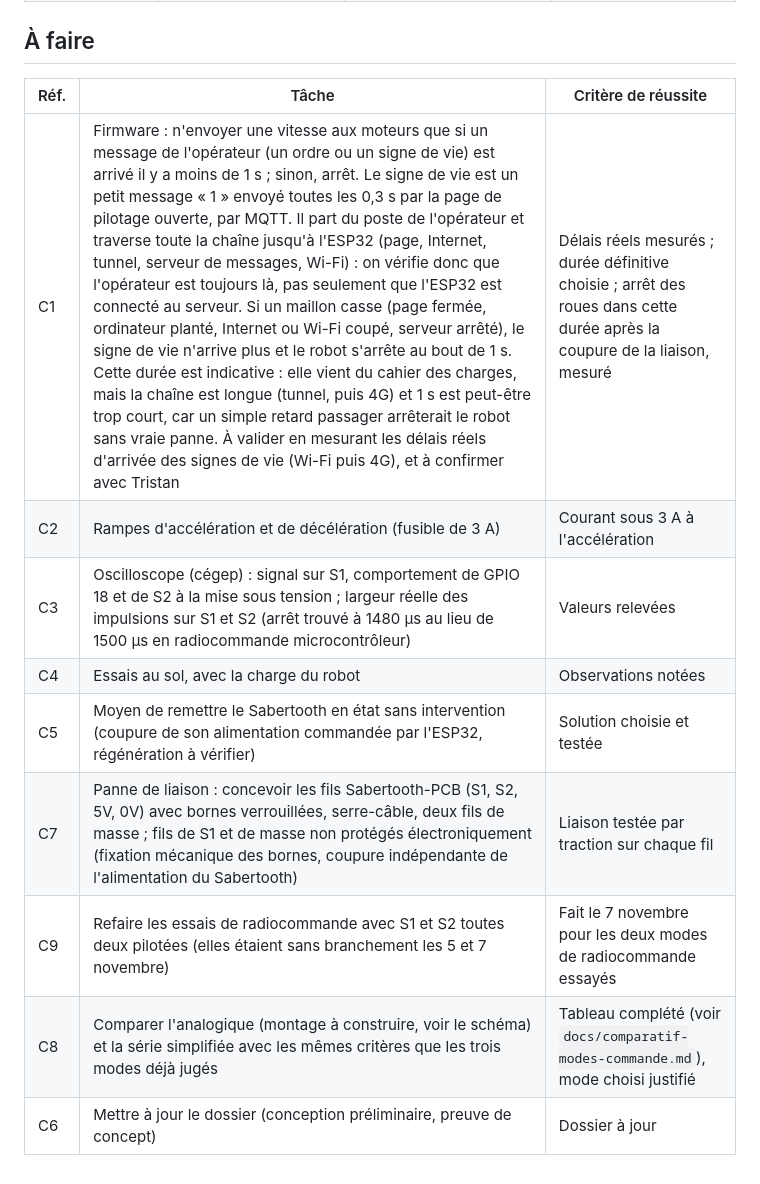
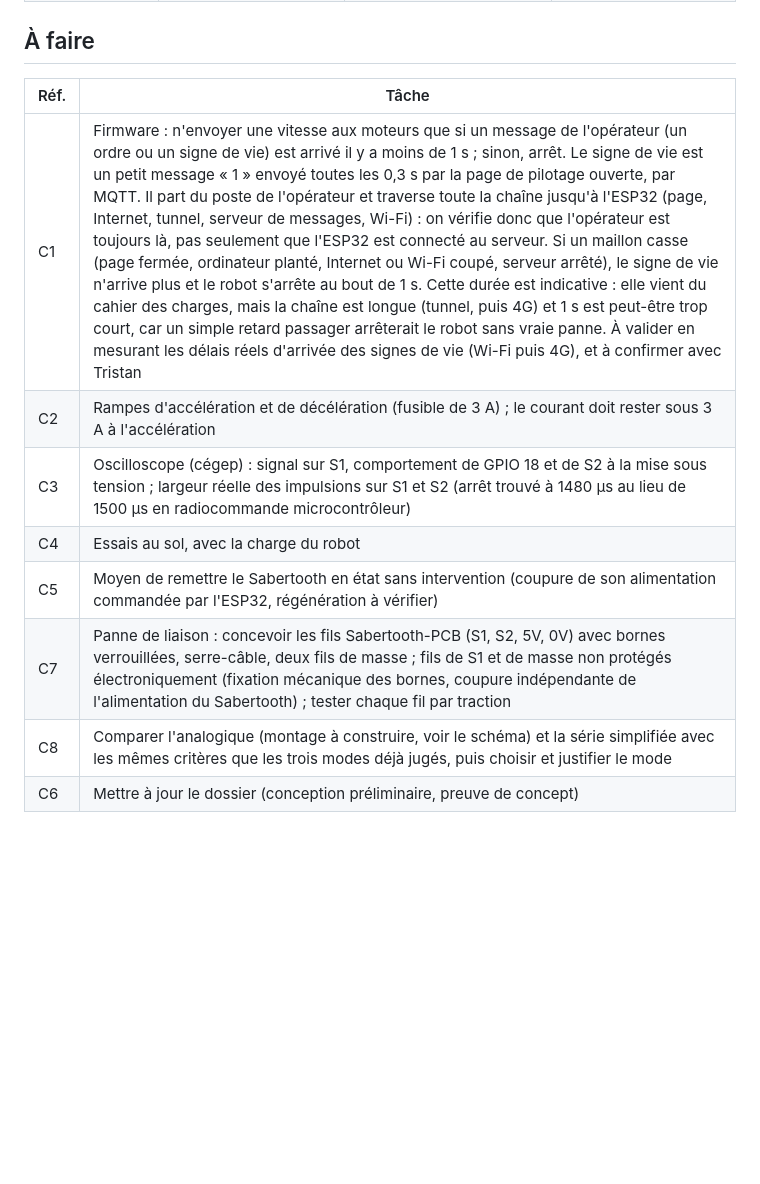
Before and after one commit to guilatriche/rover, a Markdown page: docs/journal/journal-2026-11-07.md, the part around the change. Drawn GitHub-style; blank space fills up the shorter version.

```diff
--- a/docs/journal/journal-2026-11-07.md
+++ b/docs/journal/journal-2026-11-07.md
@@ -171,14 +171,13 @@ Une combinaison « radiocommande indépendante » (B H B B H H) a aussi été es
 
 ## À faire
 
-| Réf. | Tâche | Critère de réussite |
-| --- | --- | --- |
-| C1 | Firmware : n'envoyer une vitesse aux moteurs que si un message de l'opérateur (un ordre ou un signe de vie) est arrivé il y a moins de 1 s ; sinon, arrêt. Le signe de vie est un petit message « 1 » envoyé toutes les 0,3 s par la page de pilotage ouverte, par MQTT. Il part du poste de l'opérateur et traverse toute la chaîne jusqu'à l'ESP32 (page, Internet, tunnel, serveur de messages, Wi-Fi) : on vérifie donc que l'opérateur est toujours là, pas seulement que l'ESP32 est connecté au serveur. Si un maillon casse (page fermée, ordinateur planté, Internet ou Wi-Fi coupé, serveur arrêté), le signe de vie n'arrive plus et le robot s'arrête au bout de 1 s. Cette durée est indicative : elle vient du cahier des charges, mais la chaîne est longue (tunnel, puis 4G) et 1 s est peut-être trop court, car un simple retard passager arrêterait le robot sans vraie panne. À valider en mesurant les délais réels d'arrivée des signes de vie (Wi-Fi puis 4G), et à confirmer avec Tristan | Délais réels mesurés ; durée définitive choisie ; arrêt des roues dans cette durée après la coupure de la liaison, mesuré |
-| C2 | Rampes d'accélération et de décélération (fusible de 3 A) | Courant sous 3 A à l'accélération |
-| C3 | Oscilloscope (cégep) : signal sur S1, comportement de GPIO 18 et de S2 à la mise sous tension ; largeur réelle des impulsions sur S1 et S2 (arrêt trouvé à 1480 µs au lieu de 1500 µs en radiocommande microcontrôleur) | Valeurs relevées |
-| C4 | Essais au sol, avec la charge du robot | Observations notées |
-| C5 | Moyen de remettre le Sabertooth en état sans intervention (coupure de son alimentation commandée par l'ESP32, régénération à vérifier) | Solution choisie et testée |
-| C7 | Panne de liaison : concevoir les fils Sabertooth-PCB (S1, S2, 5V, 0V) avec bornes verrouillées, serre-câble, deux fils de masse ; fils de S1 et de masse non protégés électroniquement (fixation mécanique des bornes, coupure indépendante de l'alimentation du Sabertooth) | Liaison testée par traction sur chaque fil |
-| C9 | Refaire les essais de radiocommande avec S1 et S2 toutes deux pilotées (elles étaient sans branchement les 5 et 7 novembre) | Fait le 7 novembre pour les deux modes de radiocommande essayés |
-| C8 | Comparer l'analogique (montage à construire, voir le schéma) et la série simplifiée avec les mêmes critères que les trois modes déjà jugés | Tableau complété (voir `docs/comparatif-modes-commande.md`), mode choisi justifié |
-| C6 | Mettre à jour le dossier (conception préliminaire, preuve de concept) | Dossier à jour |
+| Réf. | Tâche |
+| --- | --- |
+| C1 | Firmware : n'envoyer une vitesse aux moteurs que si un message de l'opérateur (un ordre ou un signe de vie) est arrivé il y a moins de 1 s ; sinon, arrêt. Le signe de vie est un petit message « 1 » envoyé toutes les 0,3 s par la page de pilotage ouverte, par MQTT. Il part du poste de l'opérateur et traverse toute la chaîne jusqu'à l'ESP32 (page, Internet, tunnel, serveur de messages, Wi-Fi) : on vérifie donc que l'opérateur est toujours là, pas seulement que l'ESP32 est connecté au serveur. Si un maillon casse (page fermée, ordinateur planté, Internet ou Wi-Fi coupé, serveur arrêté), le signe de vie n'arrive plus et le robot s'arrête au bout de 1 s. Cette durée est indicative : elle vient du cahier des charges, mais la chaîne est longue (tunnel, puis 4G) et 1 s est peut-être trop court, car un simple retard passager arrêterait le robot sans vraie panne. À valider en mesurant les délais réels d'arrivée des signes de vie (Wi-Fi puis 4G), et à confirmer avec Tristan |
+| C2 | Rampes d'accélération et de décélération (fusible de 3 A) ; le courant doit rester sous 3 A à l'accélération |
+| C3 | Oscilloscope (cégep) : signal sur S1, comportement de GPIO 18 et de S2 à la mise sous tension ; largeur réelle des impulsions sur S1 et S2 (arrêt trouvé à 1480 µs au lieu de 1500 µs en radiocommande microcontrôleur) |
+| C4 | Essais au sol, avec la charge du robot |
+| C5 | Moyen de remettre le Sabertooth en état sans intervention (coupure de son alimentation commandée par l'ESP32, régénération à vérifier) |
+| C7 | Panne de liaison : concevoir les fils Sabertooth-PCB (S1, S2, 5V, 0V) avec bornes verrouillées, serre-câble, deux fils de masse ; fils de S1 et de masse non protégés électroniquement (fixation mécanique des bornes, coupure indépendante de l'alimentation du Sabertooth) ; tester chaque fil par traction |
+| C8 | Comparer l'analogique (montage à construire, voir le schéma) et la série simplifiée avec les mêmes critères que les trois modes déjà jugés, puis choisir et justifier le mode |
+| C6 | Mettre à jour le dossier (conception préliminaire, preuve de concept) |
```
Also changed, not shown: docs/journal/journal-2026-11-05.md (+10 -10 lines).
